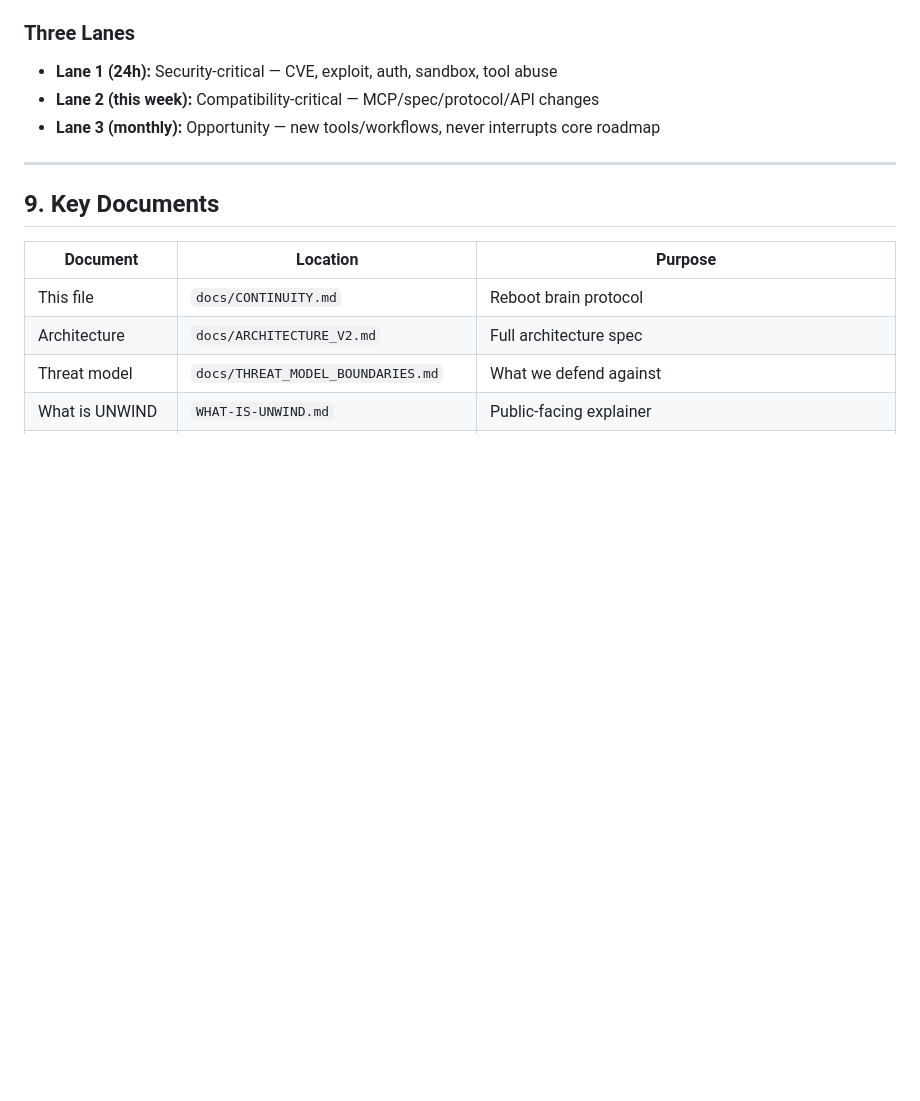
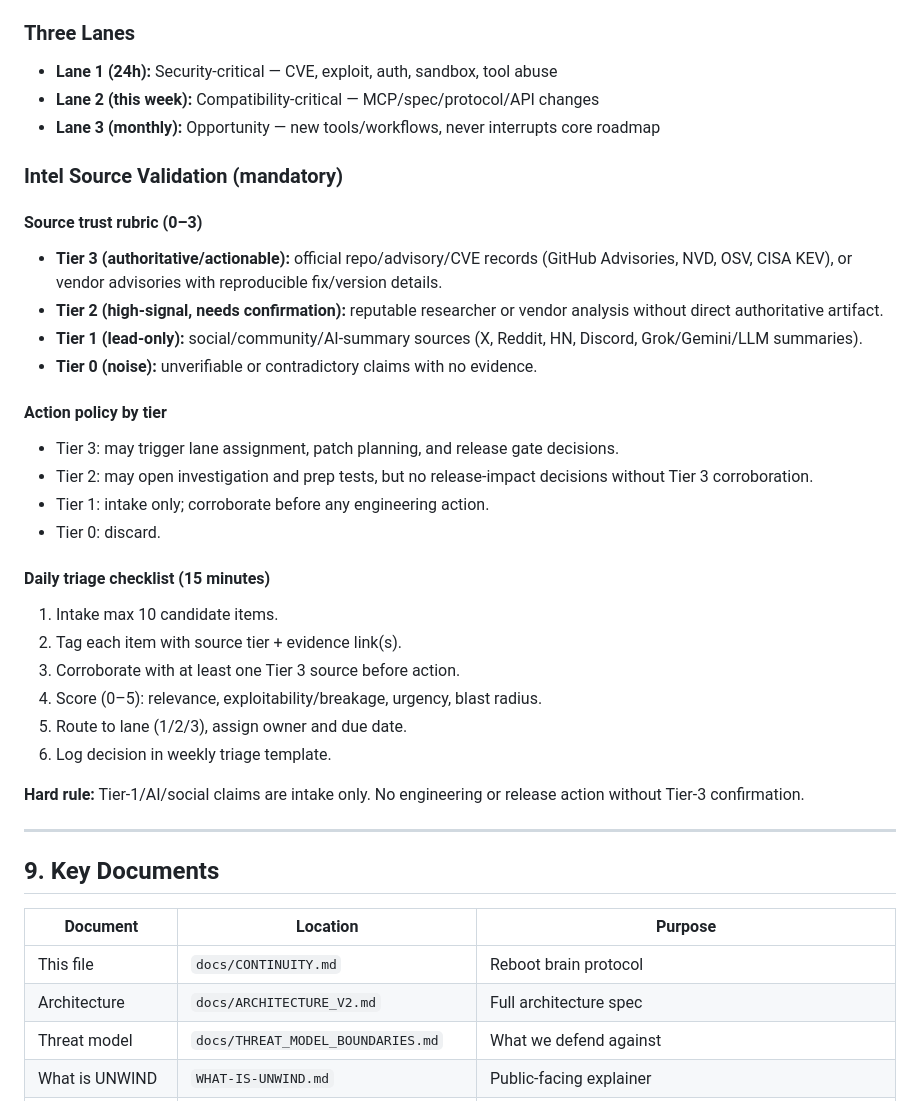
Before and after one commit to unwind-mcp/unwind, a Markdown page: docs/CONTINUITY.md, the part around the change. Rendered like a GitHub page; blank space fills up the shorter version.

Commit message:
Add intel source trust rubric and daily triage checklist

```diff
--- a/docs/CONTINUITY.md
+++ b/docs/CONTINUITY.md
@@ -228,6 +228,30 @@ See `tests/canary/canary-mapping.md` for canary-to-test mappings.
 - **Lane 2 (this week):** Compatibility-critical — MCP/spec/protocol/API changes
 - **Lane 3 (monthly):** Opportunity — new tools/workflows, never interrupts core roadmap
 
+### Intel Source Validation (mandatory)
+
+#### Source trust rubric (0–3)
+- **Tier 3 (authoritative/actionable):** official repo/advisory/CVE records (GitHub Advisories, NVD, OSV, CISA KEV), or vendor advisories with reproducible fix/version details.
+- **Tier 2 (high-signal, needs confirmation):** reputable researcher or vendor analysis without direct authoritative artifact.
+- **Tier 1 (lead-only):** social/community/AI-summary sources (X, Reddit, HN, Discord, Grok/Gemini/LLM summaries).
+- **Tier 0 (noise):** unverifiable or contradictory claims with no evidence.
+
+#### Action policy by tier
+- Tier 3: may trigger lane assignment, patch planning, and release gate decisions.
+- Tier 2: may open investigation and prep tests, but no release-impact decisions without Tier 3 corroboration.
+- Tier 1: intake only; corroborate before any engineering action.
+- Tier 0: discard.
+
+#### Daily triage checklist (15 minutes)
+1. Intake max 10 candidate items.
+2. Tag each item with source tier + evidence link(s).
+3. Corroborate with at least one Tier 3 source before action.
+4. Score (0–5): relevance, exploitability/breakage, urgency, blast radius.
+5. Route to lane (1/2/3), assign owner and due date.
+6. Log decision in weekly triage template.
+
+**Hard rule:** Tier-1/AI/social claims are intake only. No engineering or release action without Tier-3 confirmation.
+
 ---
 
 ## 9. Key Documents
```
